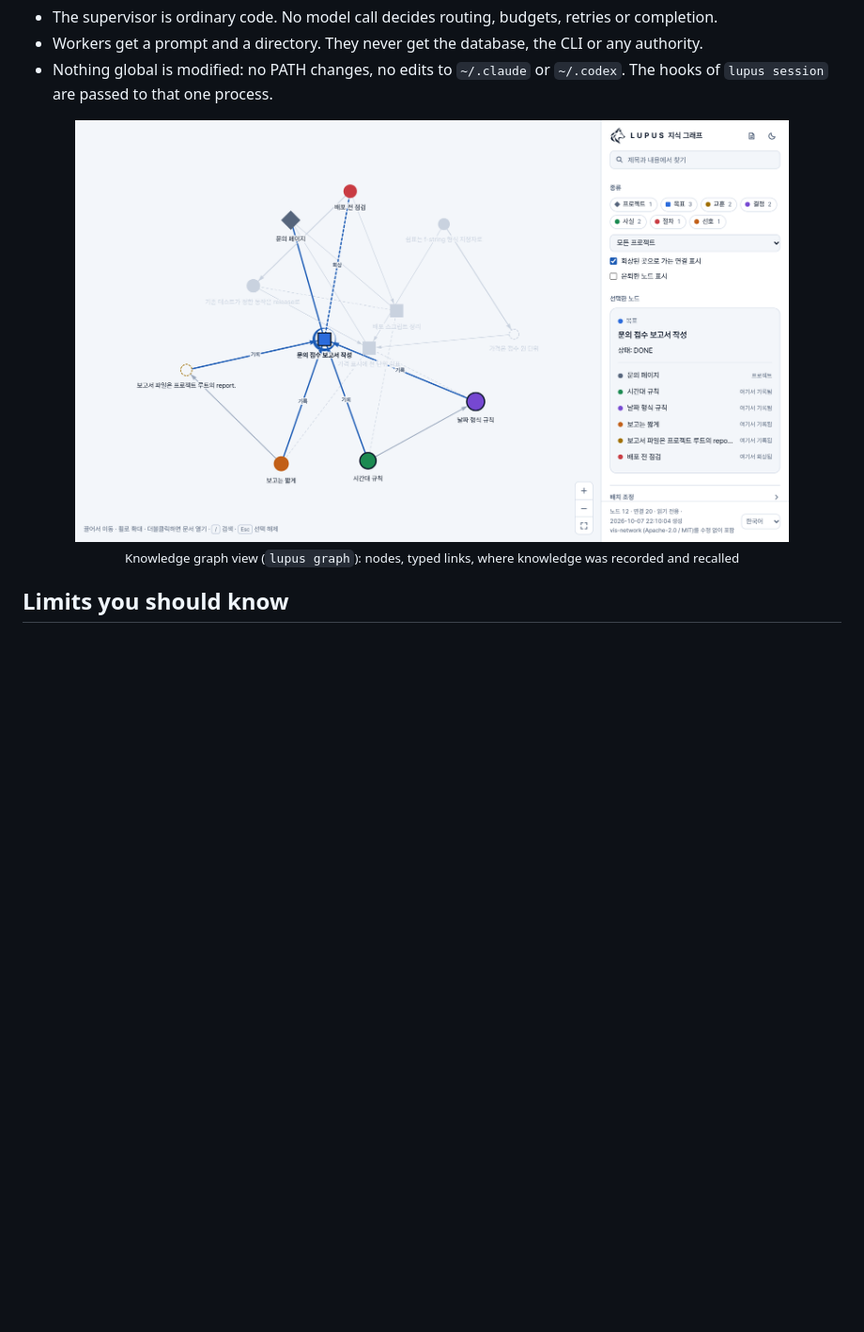
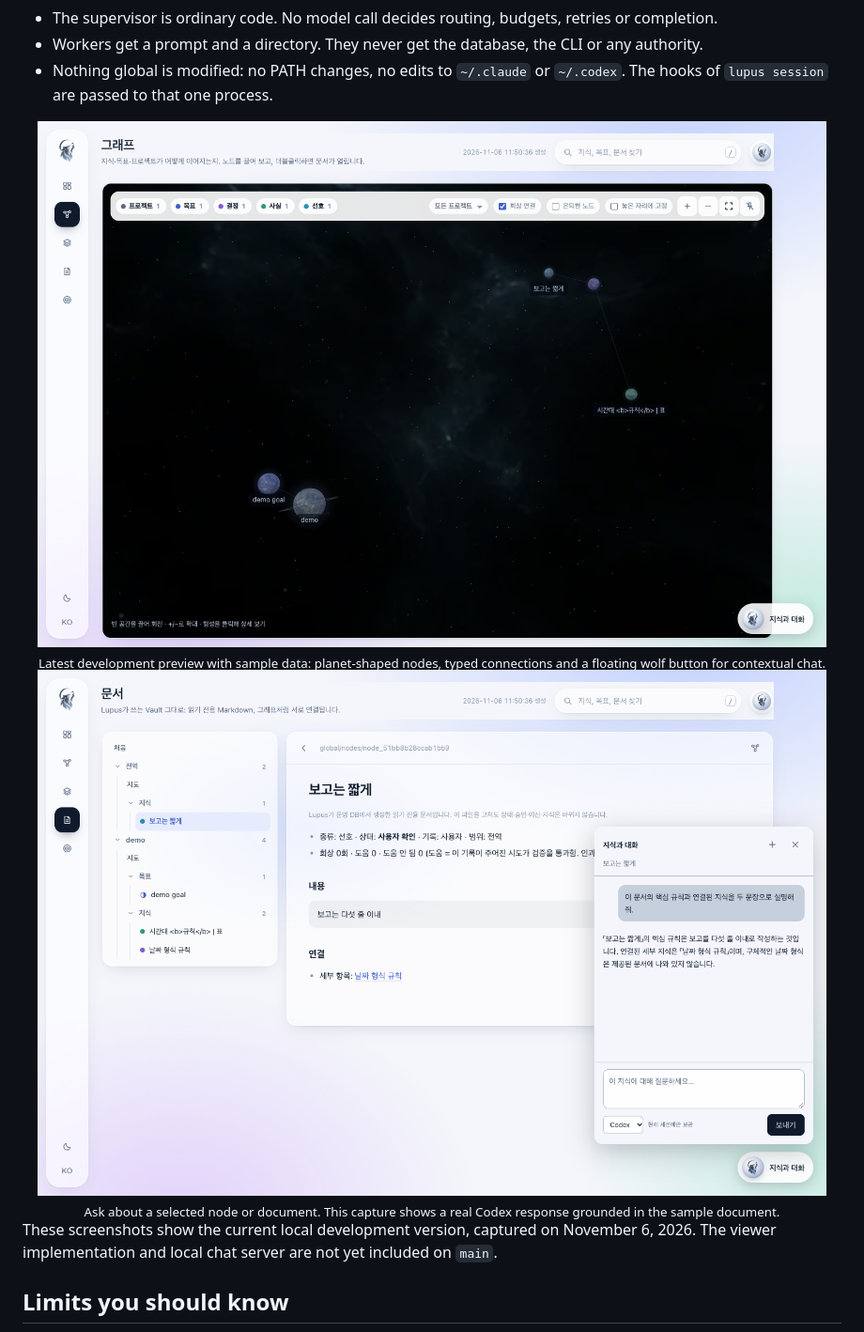
Before and after one commit to djfksjd/lupus, a Markdown page: README.md, the part around the change. Shown at 94% size. Rendered like a GitHub page; pictures changed too: asset/screenshots/graph.png, asset/screenshots/knowledge-chat.png (added); blank space fills up the shorter version.

```diff
--- a/README.md
+++ b/README.md
@@ -150,9 +150,16 @@ A goal with your own checks, other languages, containers, the knowledge graph an
 - Nothing global is modified: no PATH changes, no edits to `~/.claude` or `~/.codex`. The hooks of `lupus session` are passed to that one process.
 
 <div align="center">
-<img src="./asset/screenshots/graph.png" alt="Lupus knowledge graph viewer" width="760" />
-<br/><sub>Knowledge graph view (<code>lupus graph</code>): nodes, typed links, where knowledge was recorded and recalled</sub>
+<img src="./asset/screenshots/graph.png" alt="Lupus 3D knowledge graph with planet nodes, space background, graph controls and floating wolf chat button" width="960" />
+<br/><sub>Latest development preview with sample data: planet-shaped nodes, typed connections and a floating wolf button for contextual chat.</sub>
 </div>
+
+<div align="center">
+<img src="./asset/screenshots/knowledge-chat.png" alt="Lupus document reader with the floating knowledge chat panel showing a real Codex response" width="960" />
+<br/><sub>Ask about a selected node or document. This capture shows a real Codex response grounded in the sample document.</sub>
+</div>
+
+These screenshots show the current local development version, captured on November 6, 2026. The viewer implementation and local chat server are not yet included on `main`.
 
 ## Limits you should know
 
```
Also changed, not shown: README.ko.md (+9 -2 lines).
